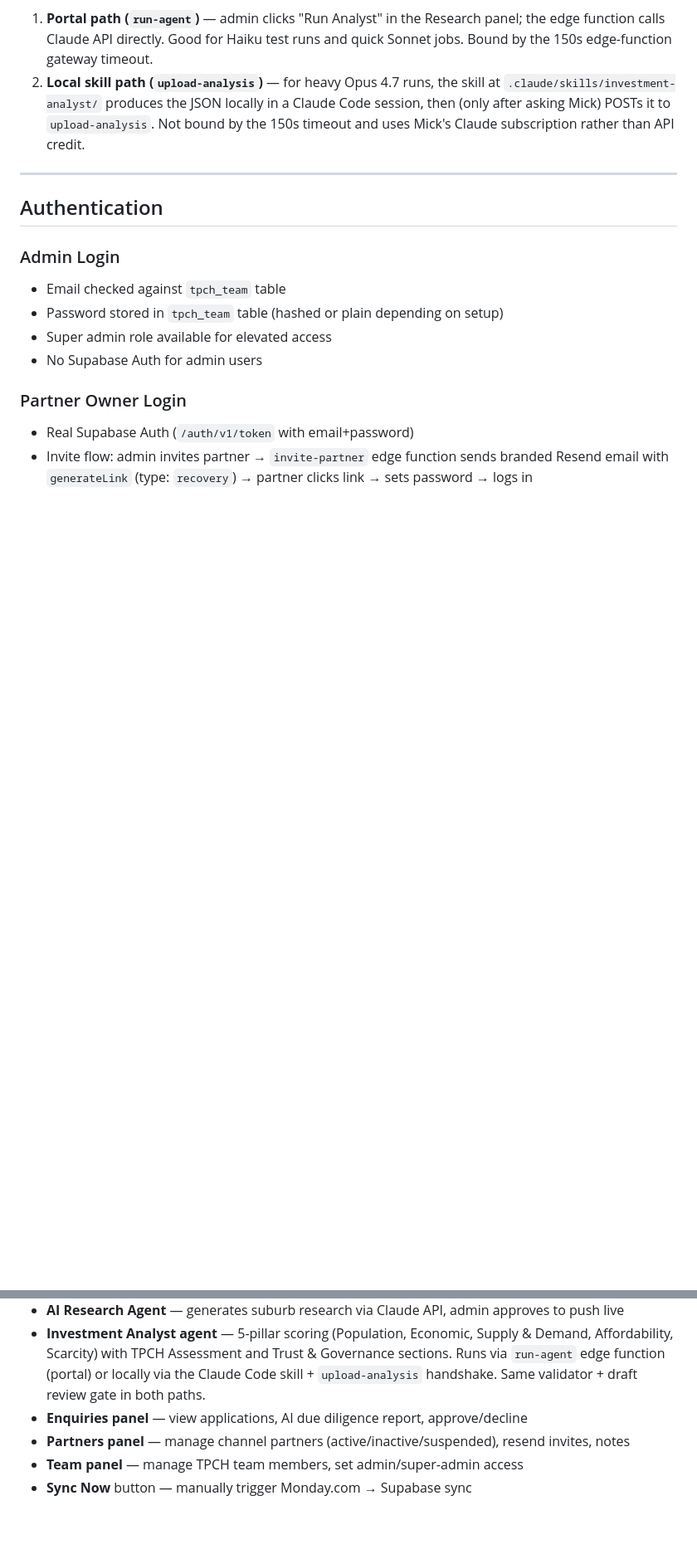
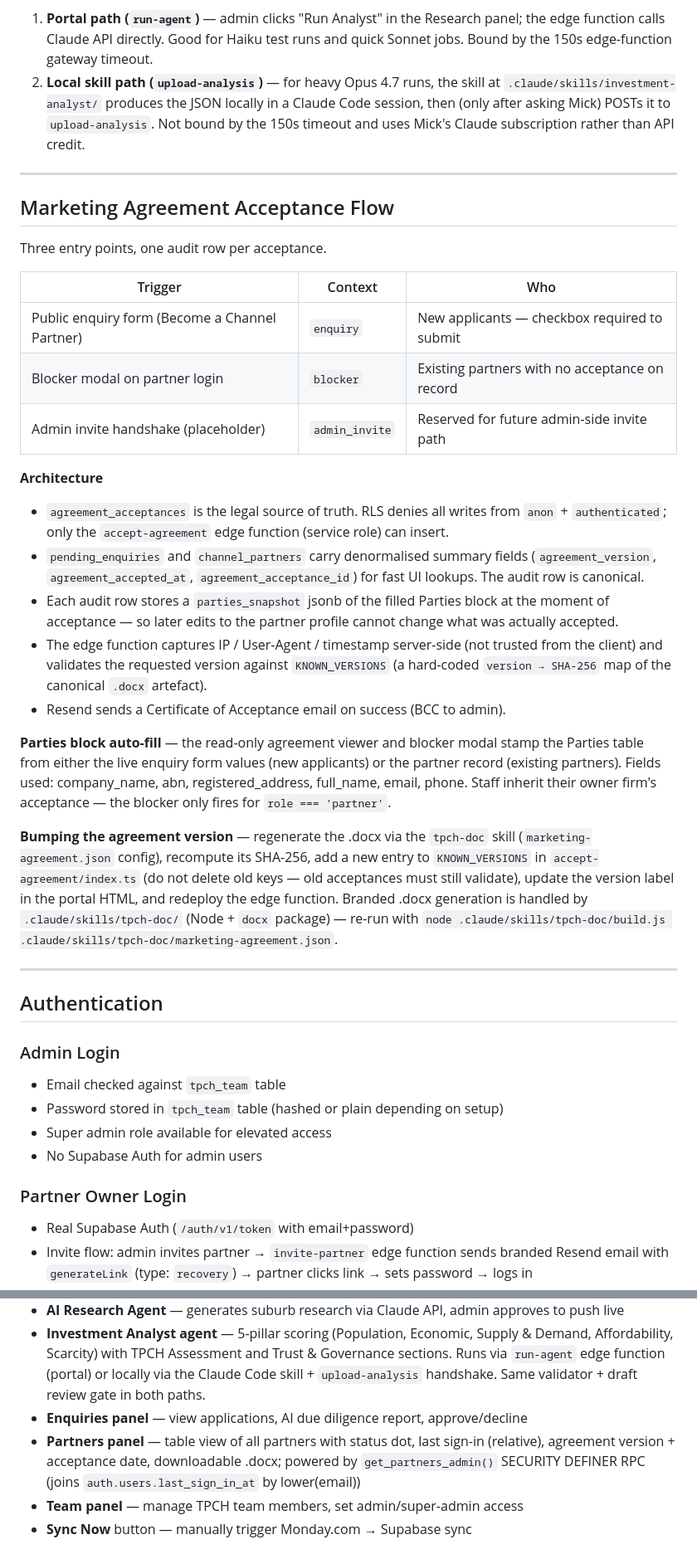
Before and after one commit to michalcallister/tpch-portal, a Markdown page: PROJECT.md, 2 parts joined by grey strips. Shown at 83% size. Drawn GitHub-style; blank space fills up the shorter version.

Commit message:
docs: add Marketing Agreement flow + agreement_acceptances table
Document the three-context acceptance flow (enquiry / blocker /
admin_invite), the audit-vs-summary architecture, the parties_snapshot
field, and the procedure for bumping the agreement version.

Co-Authored-By: Claude Opus 4.7 <noreply@anthropic.com>

```diff
--- a/PROJECT.md
+++ b/PROJECT.md
@@ -141,6 +143,29 @@ Both paths write identical `project_analysis` rows with `status='draft'`, so the
 
 1. **Portal path (`run-agent`)** — admin clicks "Run Analyst" in the Research panel; the edge function calls Claude API directly. Good for Haiku test runs and quick Sonnet jobs. Bound by the 150s edge-function gateway timeout.
 2. **Local skill path (`upload-analysis`)** — for heavy Opus 4.7 runs, the skill at `.claude/skills/investment-analyst/` produces the JSON locally in a Claude Code session, then (only after asking Mick) POSTs it to `upload-analysis`. Not bound by the 150s timeout and uses Mick's Claude subscription rather than API credit.
+
+---
+
+## Marketing Agreement Acceptance Flow
+
+Three entry points, one audit row per acceptance.
+
+| Trigger | Context | Who |
+|---|---|---|
+| Public enquiry form (Become a Channel Partner) | `enquiry` | New applicants — checkbox required to submit |
+| Blocker modal on partner login | `blocker` | Existing partners with no acceptance on record |
+| Admin invite handshake (placeholder) | `admin_invite` | Reserved for future admin-side invite path |
+
+**Architecture**
+- `agreement_acceptances` is the legal source of truth. RLS denies all writes from `anon` + `authenticated`; only the `accept-agreement` edge function (service role) can insert.
+- `pending_enquiries` and `channel_partners` carry denormalised summary fields (`agreement_version`, `agreement_accepted_at`, `agreement_acceptance_id`) for fast UI lookups. The audit row is canonical.
+- Each audit row stores a `parties_snapshot` jsonb of the filled Parties block at the moment of acceptance — so later edits to the partner profile cannot change what was actually accepted.
+- The edge function captures IP / User-Agent / timestamp server-side (not trusted from the client) and validates the requested version against `KNOWN_VERSIONS` (a hard-coded `version → SHA-256` map of the canonical `.docx` artefact).
+- Resend sends a Certificate of Acceptance email on success (BCC to admin).
+
+**Parties block auto-fill** — the read-only agreement viewer and blocker modal stamp the Parties table from either the live enquiry form values (new applicants) or the partner record (existing partners). Fields used: company_name, abn, registered_address, full_name, email, phone. Staff inherit their owner firm's acceptance — the blocker only fires for `role === 'partner'`.
+
+**Bumping the agreement version** — regenerate the .docx via the `tpch-doc` skill (`marketing-agreement.json` config), recompute its SHA-256, add a new entry to `KNOWN_VERSIONS` in `accept-agreement/index.ts` (do not delete old keys — old acceptances must still validate), update the version label in the portal HTML, and redeploy the edge function. Branded .docx generation is handled by `.claude/skills/tpch-doc/` (Node + `docx` package) — re-run with `node .claude/skills/tpch-doc/build.js .claude/skills/tpch-doc/marketing-agreement.json`.
 
 ---
 
@@ -202,7 +227,7 @@ Commission override applies in: all-stock table, project cards, project stock ta
 - **AI Research Agent** — generates suburb research via Claude API, admin approves to push live
 - **Investment Analyst agent** — 5-pillar scoring (Population, Economic, Supply & Demand, Affordability, Scarcity) with TPCH Assessment and Trust & Governance sections. Runs via `run-agent` edge function (portal) or locally via the Claude Code skill + `upload-analysis` handshake. Same validator + draft review gate in both paths.
 - **Enquiries panel** — view applications, AI due diligence report, approve/decline
-- **Partners panel** — manage channel partners (active/inactive/suspended), resend invites, notes
+- **Partners panel** — table view of all partners with status dot, last sign-in (relative), agreement version + acceptance date, downloadable .docx; powered by `get_partners_admin()` SECURITY DEFINER RPC (joins `auth.users.last_sign_in_at` by lower(email))
 - **Team panel** — manage TPCH team members, set admin/super-admin access
 - **Sync Now** button — manually trigger Monday.com → Supabase sync
 
```
Also changed, not shown: other parts of PROJECT.md (+4 -1 lines).
